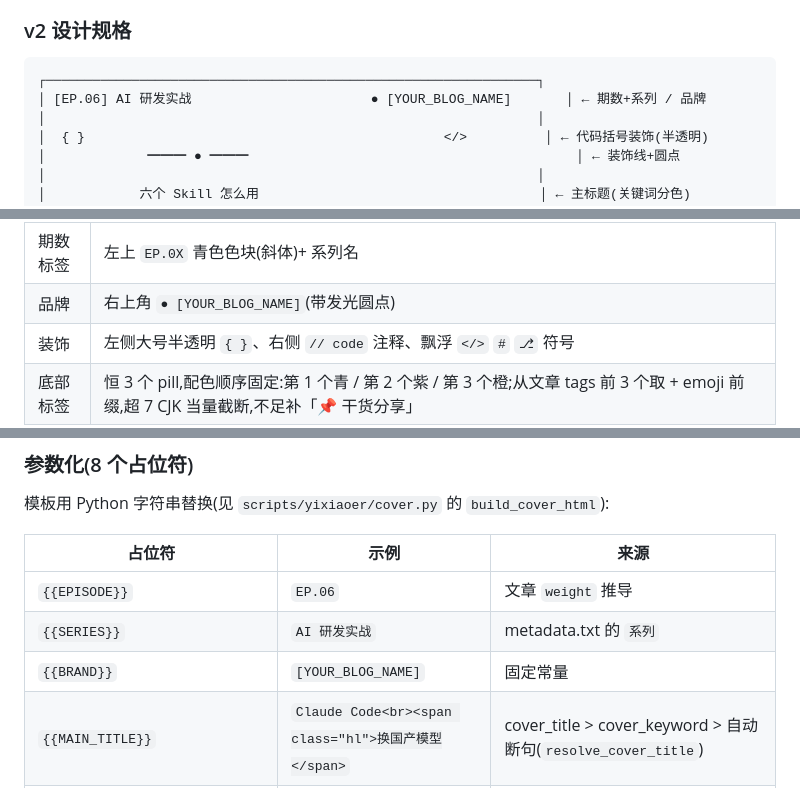
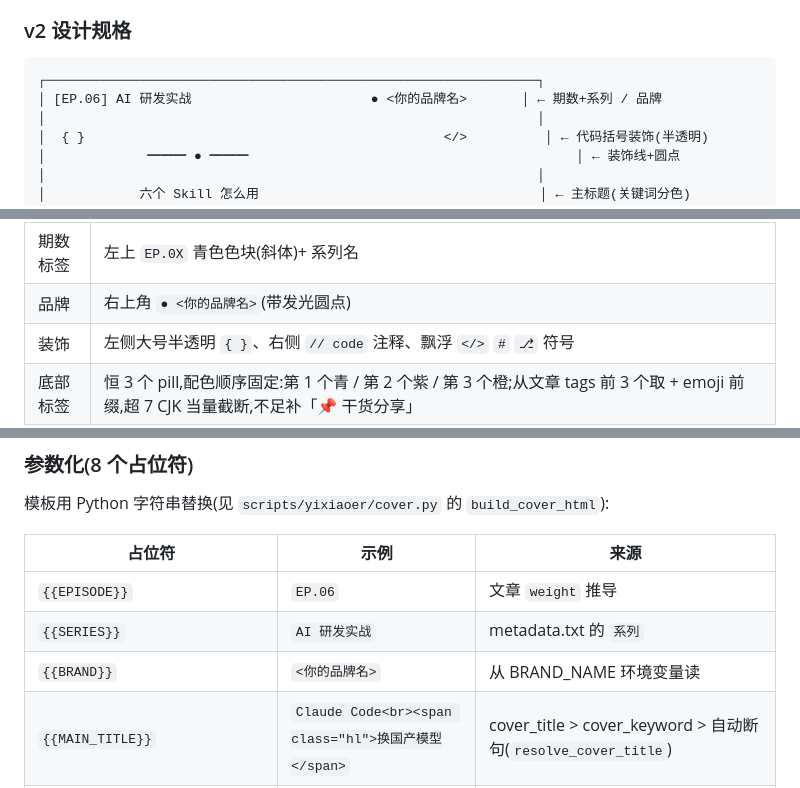
Before and after one commit to xiaoshuai1024/cursor-skills, a Markdown page: skills/video-generation/SKILL.md, 3 parts joined by grey strips. Rendered like a GitHub page.

Commit message:
fix: video-generation 封面模板 [YOUR_BLOG_NAME] → <你的品牌名>；固定常量 → BRAND_NAME env

````diff
--- a/skills/video-generation/SKILL.md
+++ b/skills/video-generation/SKILL.md
@@ -290,7 +290,7 @@ graph 模式约 1-2 分钟渲染（5 段 ~1800 帧），courseware 约 10-12 分
 
 ```
 ┌───────────────────────────────────────────────────────────────┐
-│ [EP.06] AI 研发实战                       ● [YOUR_BLOG_NAME]       │ ← 期数+系列 / 品牌
+│ [EP.06] AI 研发实战                       ● <你的品牌名>       │ ← 期数+系列 / 品牌
 │                                                               │
 │  { }                                              </>          │ ← 代码括号装饰(半透明)
 │             ━━━ ● ━━━                                          │ ← 装饰线+圆点
@@ -313,7 +313,7 @@ graph 模式约 1-2 分钟渲染（5 段 ~1800 帧），courseware 约 10-12 分
 | 强调色 | **主强调仅青色 `#22d3ee`**;紫 `#a78bfa` 仅第 2 个标签 + 左下光晕;橙 `#f59e0b` 仅第 3 个标签 + 极小点缀;**主标题区禁用紫/橙**(`.hl-orange` 类保留仅向后兼容,默认生成不用) |
 | 副标题 | 36px 浅灰 `#94a3b8`,居中;取主标题断句剩余部分,无剩余可为空 |
 | 期数标签 | 左上 `EP.0X` 青色色块(斜体)+ 系列名 |
-| 品牌 | 右上角 `● [YOUR_BLOG_NAME]`(带发光圆点) |
+| 品牌 | 右上角 `● <你的品牌名>`(带发光圆点) |
 | 装饰 | 左侧大号半透明 `{ }`、右侧 `// code` 注释、飘浮 `</>` `#` `⎇` 符号 |
 | 底部标签 | 恒 3 个 pill,配色顺序固定:第 1 个青 / 第 2 个紫 / 第 3 个橙;从文章 tags 前 3 个取 + emoji 前缀,超 7 CJK 当量截断,不足补「📌 干货分享」 |
 | 底栏 | 左:系列名 / 右:▶ 发光播放按钮 +「看完整流程」 |
@@ -329,7 +329,7 @@ graph 模式约 1-2 分钟渲染（5 段 ~1800 帧），courseware 约 10-12 分
 |--------|------|------|
 | `{{EPISODE}}` | `EP.06` | 文章 `weight` 推导 |
 | `{{SERIES}}` | `AI 研发实战` | metadata.txt 的 `系列` |
-| `{{BRAND}}` | `[YOUR_BLOG_NAME]` | 固定常量 |
+| `{{BRAND}}` | `<你的品牌名>` | 从 BRAND_NAME 环境变量读 |
 | `{{MAIN_TITLE}}` | `Claude Code<br><span class="hl">换国产模型</span>` | cover_title > cover_keyword > 自动断句(`resolve_cover_title`) |
 | `{{TITLE_CLASS}}` | `""`(96px)/ `long`(72px)/ `longer`(56px) | 按主标题最长行近似宽度分级(≤13 / ≤19 / 超出) |
 | `{{SUB_TITLE}}` | `从想清楚到归档的一次完整链路` | 主标题断句剩余部分,可为空 |
````
